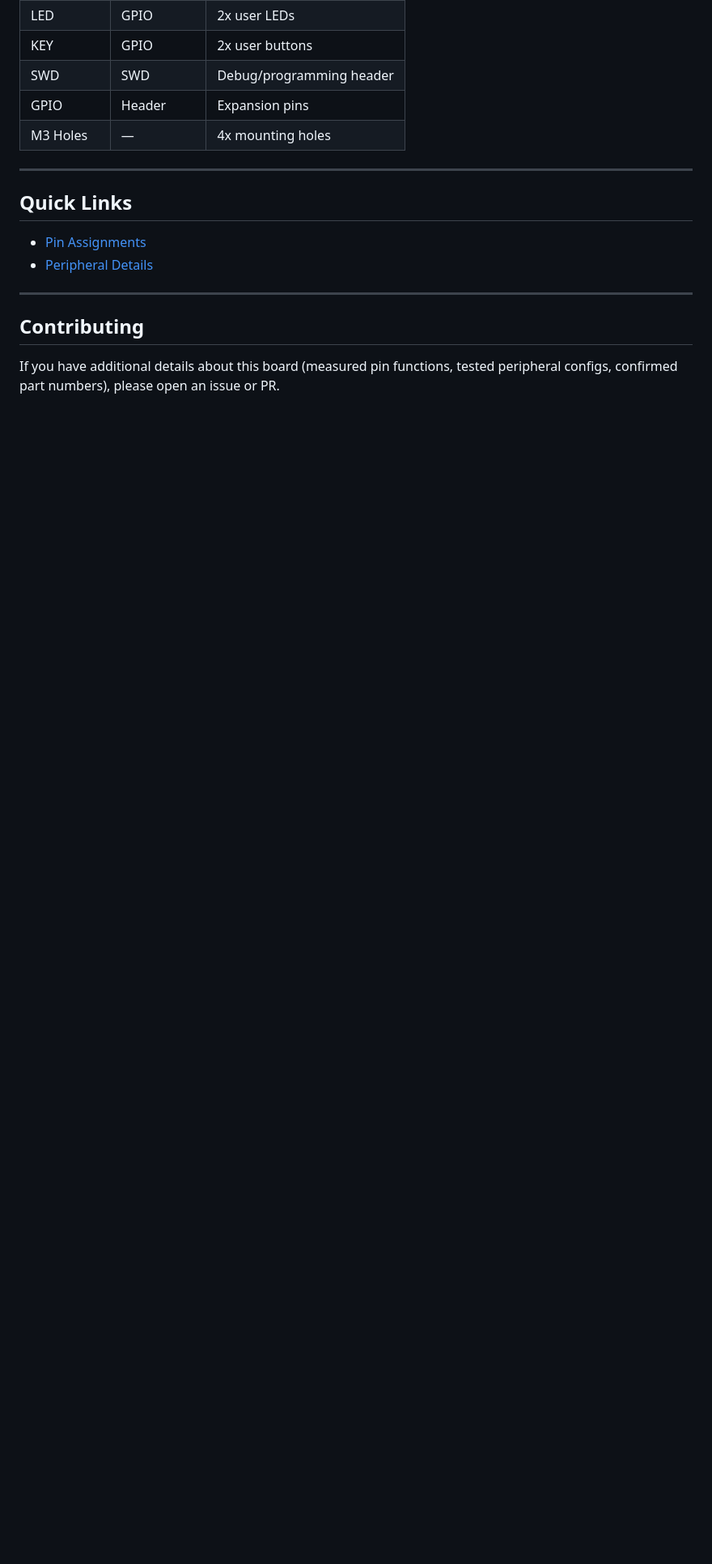
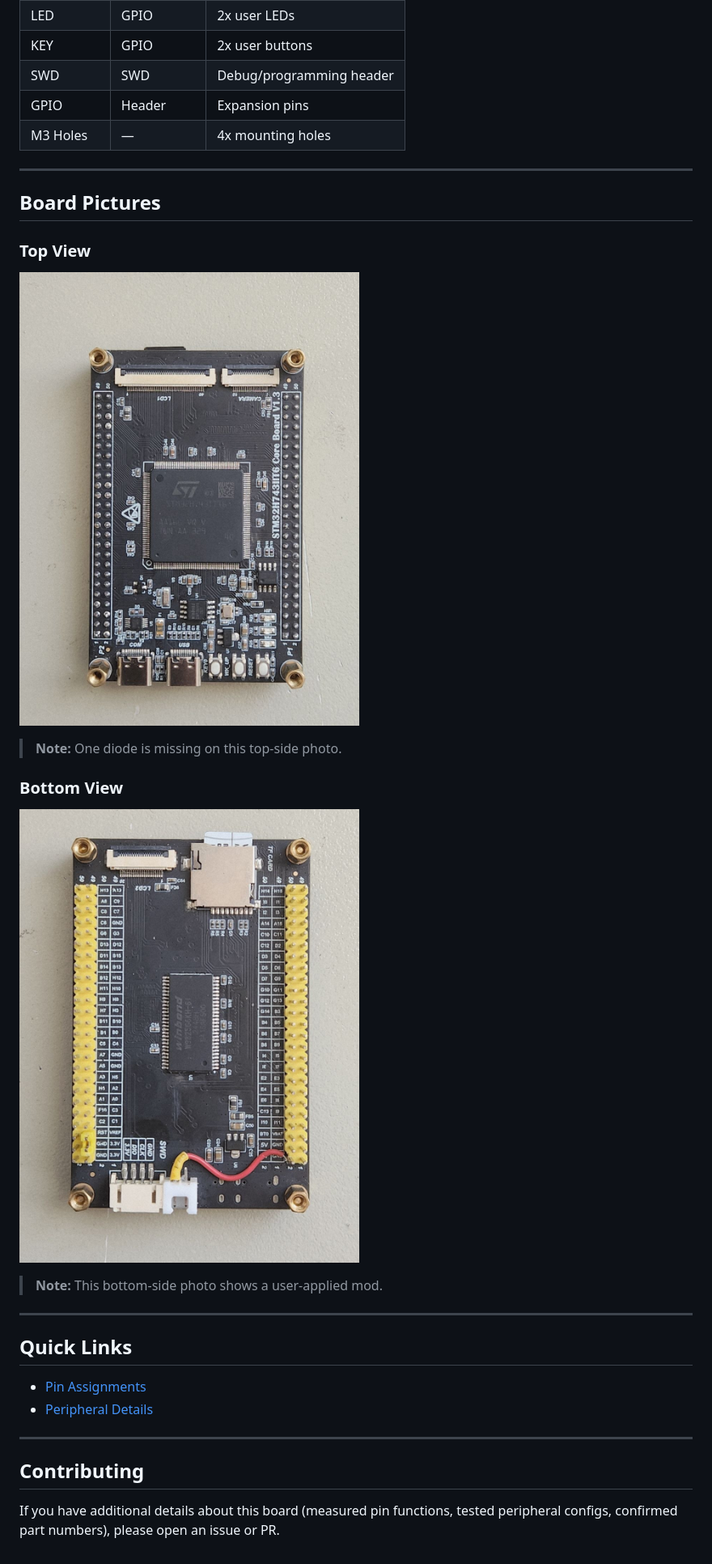
Before and after one commit to DaviVolcan/STM32H743IIT6-Core-Board, a Markdown page: README.md, the part around the change. Shown at 81% size. GitHub-like rendering; pictures changed too: assets/bottom.jpg (added), assets/top.jpg (added); blank space fills up the shorter version.

Commit message:
add board pictures for STM32H743IIT6 Core Board with notes on modifications

```diff
--- a/README.md
+++ b/README.md
@@ -42,6 +42,20 @@ Community documentation for the STM32H743IIT6 Core Board V1.3, produced by a Chi
 
 ---
 
+## Board Pictures
+
+### Top View
+![STM32H743IIT6 Core Board - Top View](assets/top.jpg)
+
+> **Note:** One diode is missing on this top-side photo.
+
+### Bottom View
+![STM32H743IIT6 Core Board - Bottom View](assets/bottom.jpg)
+
+> **Note:** This bottom-side photo shows a user-applied mod.
+
+---
+
 ## Quick Links
 
 - [Pin Assignments](docs/pinout.md)
```
